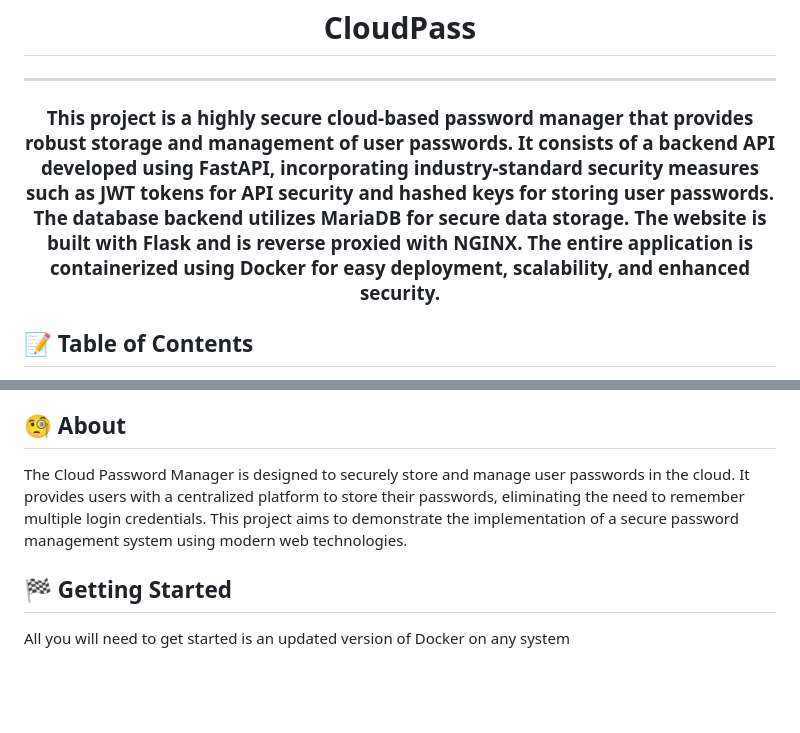
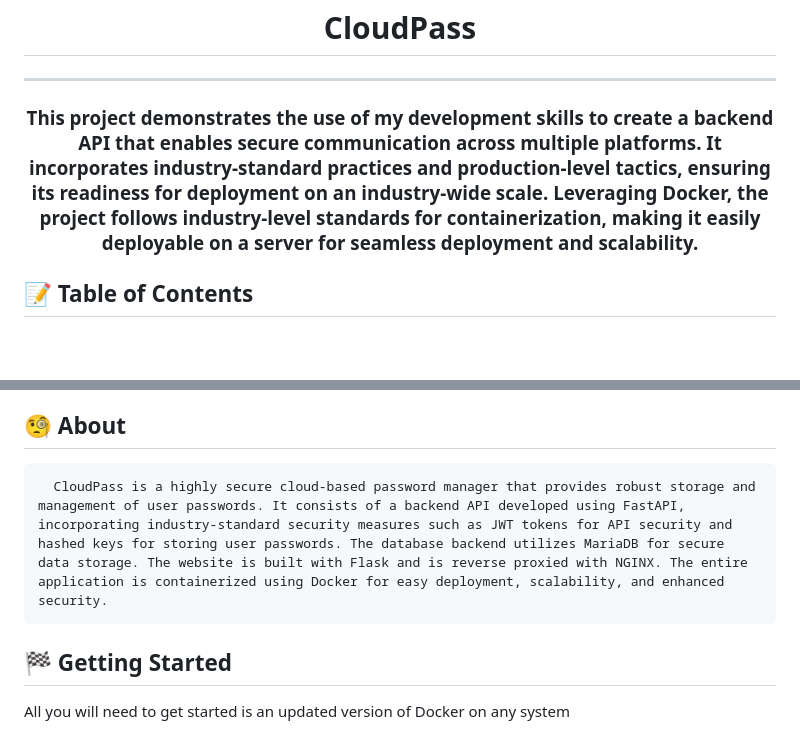
Before and after one commit to brandongillett/CloudPass, a Markdown page: README.md, 2 parts joined by grey strips. Drawn GitHub-style; blank space fills up the shorter version.

```diff
--- a/README.md
+++ b/README.md
@@ -10,7 +10,7 @@
 
 ---
 <h3 align="center">
-      This project is a highly secure cloud-based password manager that provides robust storage and management of user passwords. It consists of a backend API developed using FastAPI, incorporating industry-standard security measures such as JWT tokens for API security and hashed keys for storing user passwords. The database backend utilizes MariaDB for secure data storage. The website is built with Flask and is reverse proxied with NGINX. The entire application is containerized using Docker for easy deployment, scalability, and enhanced security.
+      This project demonstrates the use of my development skills to create a backend API that enables secure communication across multiple platforms. It incorporates industry-standard practices and production-level tactics, ensuring its readiness for deployment on an industry-wide scale. Leveraging Docker, the project follows industry-level standards for containerization, making it easily deployable on a server for seamless deployment and scalability.
       <br>
   </p>
   </h3>
@@ -25,7 +25,7 @@
 - [Acknowledgments](#acknowledgement)
 
 ## 🧐 About <a name = "about"></a>
-The Cloud Password Manager is designed to securely store and manage user passwords in the cloud. It provides users with a centralized platform to store their passwords, eliminating the need to remember multiple login credentials. This project aims to demonstrate the implementation of a secure password management system using modern web technologies.
+      CloudPass is a highly secure cloud-based password manager that provides robust storage and management of user passwords. It consists of a backend API developed using FastAPI, incorporating industry-standard security measures such as JWT tokens for API security and hashed keys for storing user passwords. The database backend utilizes MariaDB for secure data storage. The website is built with Flask and is reverse proxied with NGINX. The entire application is containerized using Docker for easy deployment, scalability, and enhanced security.
 ## 🏁 Getting Started <a name = "getting_started"></a>
 All you will need to get started is an updated version of Docker on any system
 
```
